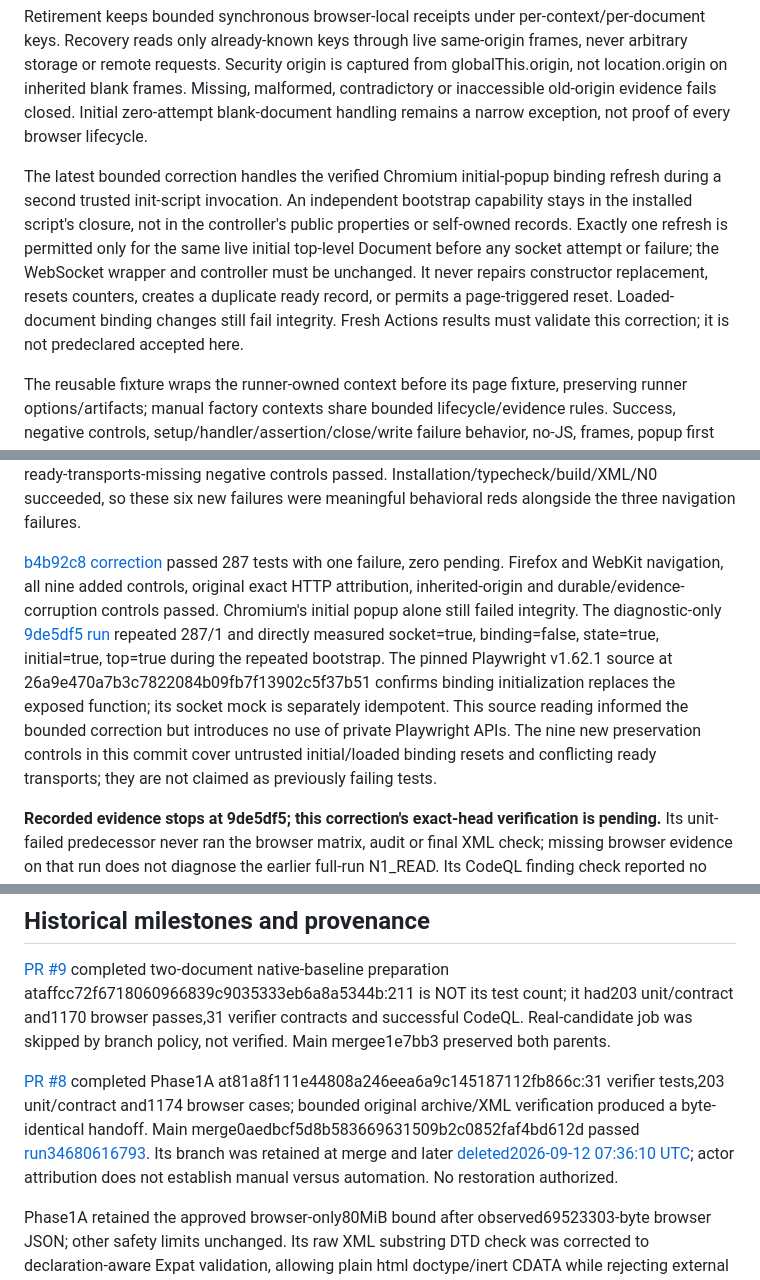
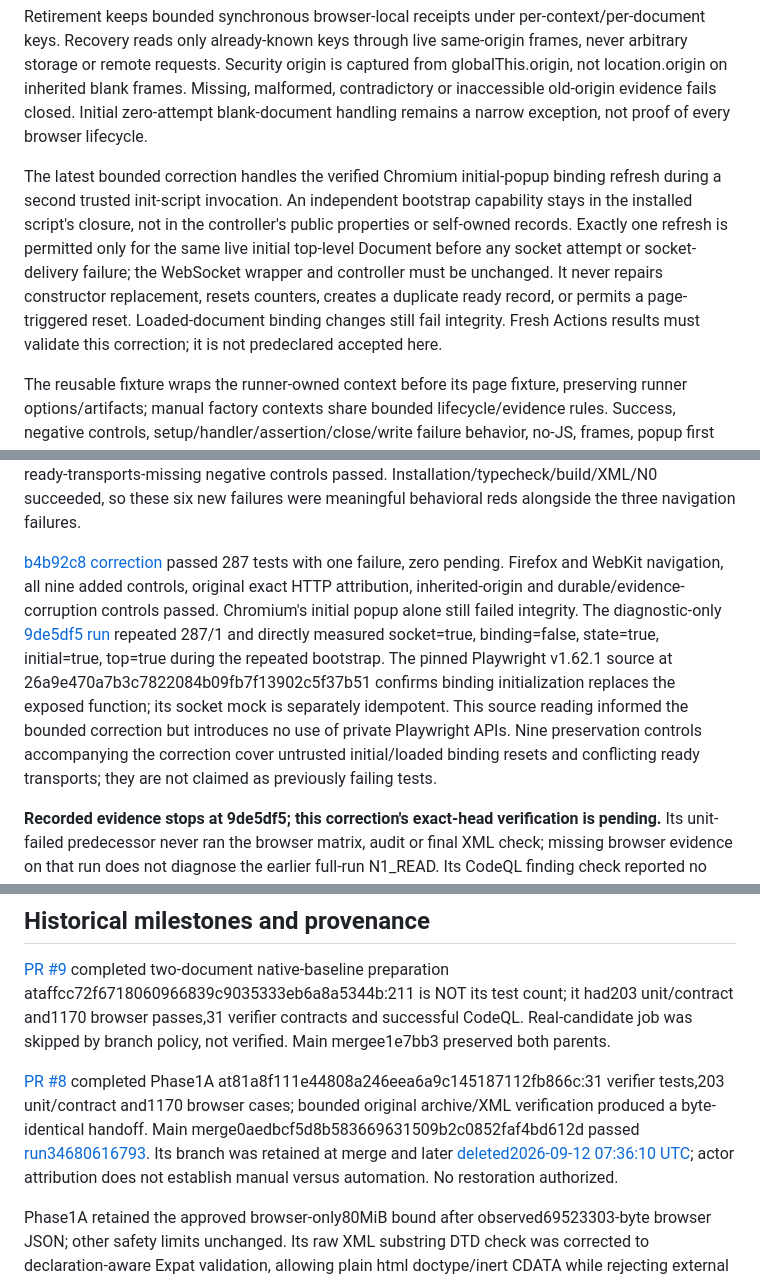
Before and after one commit to thefastcyberdefense/google-blogger, a Markdown page: docs/PROJECT-PLAN.md, 3 parts joined by grey strips. GitHub-like rendering.

Commit message:
docs(n1): preserve historical baseline count and clarify refresh bound

```diff
--- a/docs/PROJECT-PLAN.md
+++ b/docs/PROJECT-PLAN.md
@@ -37,7 +37,7 @@ A Window-level immutable controller now owns separate per-Document identities an
 
 Retirement keeps bounded synchronous browser-local receipts under per-context/per-document keys. Recovery reads only already-known keys through live same-origin frames, never arbitrary storage or remote requests. Security origin is captured from globalThis.origin, not location.origin on inherited blank frames. Missing, malformed, contradictory or inaccessible old-origin evidence fails closed. Initial zero-attempt blank-document handling remains a narrow exception, not proof of every browser lifecycle.
 
-The latest bounded correction handles the verified Chromium initial-popup binding refresh during a second trusted init-script invocation. An independent bootstrap capability stays in the installed script's closure, not in the controller's public properties or self-owned records. Exactly one refresh is permitted only for the same live initial top-level Document before any socket attempt or failure; the WebSocket wrapper and controller must be unchanged. It never repairs constructor replacement, resets counters, creates a duplicate ready record, or permits a page-triggered reset. Loaded-document binding changes still fail integrity. Fresh Actions results must validate this correction; it is not predeclared accepted here.
+The latest bounded correction handles the verified Chromium initial-popup binding refresh during a second trusted init-script invocation. An independent bootstrap capability stays in the installed script's closure, not in the controller's public properties or self-owned records. Exactly one refresh is permitted only for the same live initial top-level Document before any socket attempt or socket-delivery failure; the WebSocket wrapper and controller must be unchanged. It never repairs constructor replacement, resets counters, creates a duplicate ready record, or permits a page-triggered reset. Loaded-document binding changes still fail integrity. Fresh Actions results must validate this correction; it is not predeclared accepted here.
 
 The reusable fixture wraps the runner-owned context before its page fixture, preserving runner options/artifacts; manual factory contexts share bounded lifecycle/evidence rules. Success, negative controls, setup/handler/assertion/close/write failure behavior, no-JS, frames, popup first navigation, reload, override detection and parallel/zero-request records must be verified. Eight scoped cases are declared for all 30 existing projects (22 Chromium plus eight Firefox/WebKit); totals and success are derived from actual discovery/results, not this planned matrix.
 
@@ -59,7 +59,7 @@ Subsequent protected reds exposed inherited-origin handling, four socket cross-a
 
 [1205357 lifetime diagnostics](https://github.com/thefastcyberdefense/google-blogger/actions/runs/36331467782/job/108654107286) showed duplicate init invocation in Chromium's same initial popup Document, Firefox reusing a Window/observer for a successor iframe Document without another init invocation, and WebKit losing initial-popup binding-ready delivery despite a delivered retirement. [cee8efd controls](https://github.com/thefastcyberdefense/google-blogger/actions/runs/36331981050/job/108655541211) and the diagnostic-only [c5da33d rerun](https://github.com/thefastcyberdefense/google-blogger/actions/runs/36332557628/job/108657166653) both reported 279 passes, nine failures, zero pending. All engines observed two sockets for one routed socket under repeated bootstrap, and zero observed sockets rather than one when only binding-ready was suppressed. The three both-ready-transports-missing negative controls passed. Installation/typecheck/build/XML/N0 succeeded, so these six new failures were meaningful behavioral reds alongside the three navigation failures.
 
-[b4b92c8 correction](https://github.com/thefastcyberdefense/google-blogger/actions/runs/36332843576/job/108657977295) passed 287 tests with one failure, zero pending. Firefox and WebKit navigation, all nine added controls, original exact HTTP attribution, inherited-origin and durable/evidence-corruption controls passed. Chromium's initial popup alone still failed integrity. The diagnostic-only [9de5df5 run](https://github.com/thefastcyberdefense/google-blogger/actions/runs/36333268162/job/108659172639) repeated 287/1 and directly measured socket=true, binding=false, state=true, initial=true, top=true during the repeated bootstrap. The pinned Playwright v1.62.1 source at 26a9e470a7b3c7822084b09fb7f13902c5f37b51 confirms binding initialization replaces the exposed function; its socket mock is separately idempotent. This source reading informed the bounded correction but introduces no use of private Playwright APIs. The nine new preservation controls in this commit cover untrusted initial/loaded binding resets and conflicting ready transports; they are not claimed as previously failing tests.
+[b4b92c8 correction](https://github.com/thefastcyberdefense/google-blogger/actions/runs/36332843576/job/108657977295) passed 287 tests with one failure, zero pending. Firefox and WebKit navigation, all nine added controls, original exact HTTP attribution, inherited-origin and durable/evidence-corruption controls passed. Chromium's initial popup alone still failed integrity. The diagnostic-only [9de5df5 run](https://github.com/thefastcyberdefense/google-blogger/actions/runs/36333268162/job/108659172639) repeated 287/1 and directly measured socket=true, binding=false, state=true, initial=true, top=true during the repeated bootstrap. The pinned Playwright v1.62.1 source at 26a9e470a7b3c7822084b09fb7f13902c5f37b51 confirms binding initialization replaces the exposed function; its socket mock is separately idempotent. This source reading informed the bounded correction but introduces no use of private Playwright APIs. Nine preservation controls accompanying the correction cover untrusted initial/loaded binding resets and conflicting ready transports; they are not claimed as previously failing tests.
 
 **Recorded evidence stops at 9de5df5; this correction's exact-head verification is pending.** Its unit-failed predecessor never ran the browser matrix, audit or final XML check; missing browser evidence on that run does not diagnose the earlier full-run N1_READ. Its CodeQL finding check reported no new changed-code alerts, not repository-wide zero alerts. Follow PR #12 for subsequent exact heads and measured outcomes rather than treating this ledger's implementation prose as acceptance.
 
@@ -199,7 +199,7 @@ The Phase1A pinned candidate remains9a6f484, with source artifact expiry2026-09-
 
 [PR #9](https://github.com/thefastcyberdefense/google-blogger/pull/9) completed two-document native-baseline preparation ataffcc72f6718060966839c9035333eb6a8a5344b:211 is NOT its test count; it had203 unit/contract and1170 browser passes,31 verifier contracts and successful CodeQL. Real-candidate job was skipped by branch policy, not verified. Main mergee1e7bb3 preserved both parents.
 
-[PR #8](https://github.com/thefastcyberdefense/google-blogger/pull/8) completed Phase1A at81a8f111e44808a246eea6a9c145187112fb866c:31 verifier tests,203 unit/contract and1174 browser cases; bounded original archive/XML verification produced a byte-identical handoff. Main merge0aedbcf5d8b583669631509b2c0852faf4bd612d passed [run34680616793](https://github.com/thefastcyberdefense/google-blogger/actions/runs/34680616793). Its branch was retained at merge and later [deleted2026-09-12 07:36:10 UTC](https://api.github.com/repos/thefastcyberdefense/google-blogger/issues/events/31014774270); actor attribution does not establish manual versus automation. No restoration authorized.
+[PR #8](https://github.com/thefastcyberdefense/google-blogger/pull/8) completed Phase1A at81a8f111e44808a246eea6a9c145187112fb866c:31 verifier tests,203 unit/contract and1170 browser cases; bounded original archive/XML verification produced a byte-identical handoff. Main merge0aedbcf5d8b583669631509b2c0852faf4bd612d passed [run34680616793](https://github.com/thefastcyberdefense/google-blogger/actions/runs/34680616793). Its branch was retained at merge and later [deleted2026-09-12 07:36:10 UTC](https://api.github.com/repos/thefastcyberdefense/google-blogger/issues/events/31014774270); actor attribution does not establish manual versus automation. No restoration authorized.
 
 Phase1A retained the approved browser-only80MiB bound after observed69523303-byte browser JSON; other safety limits unchanged. Its raw XML substring DTD check was corrected to declaration-aware Expat validation, allowing plain html doctype/inert CDATA while rejecting external identifiers/subsets/entities. [Initial red run34676406787](https://github.com/thefastcyberdefense/google-blogger/actions/runs/34676406787/job/103506940902) contained meaningful rejection failures plus a separate archive error, not a wholly clean red run. See [pre-slice plan](https://github.com/thefastcyberdefense/google-blogger/blob/e1e7bb3cee62ec03cfcc290fa85fb473191eb9b4/docs/PROJECT-PLAN.md) for the preserved detailed historical scope.
 
```
